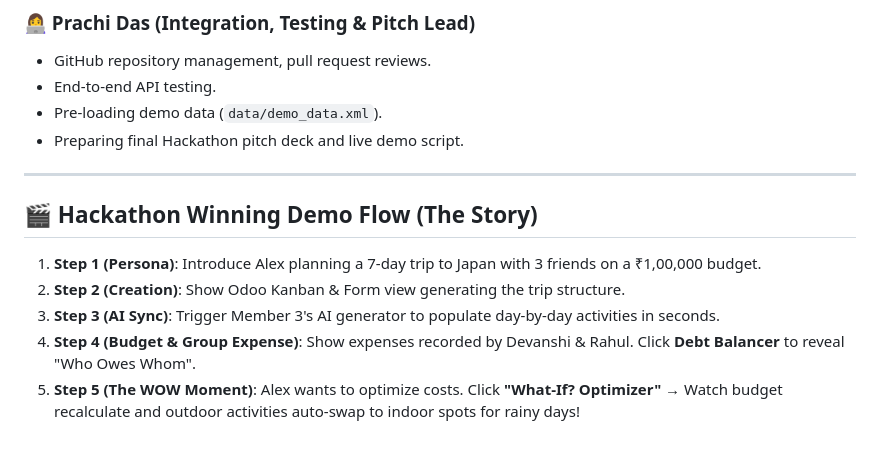
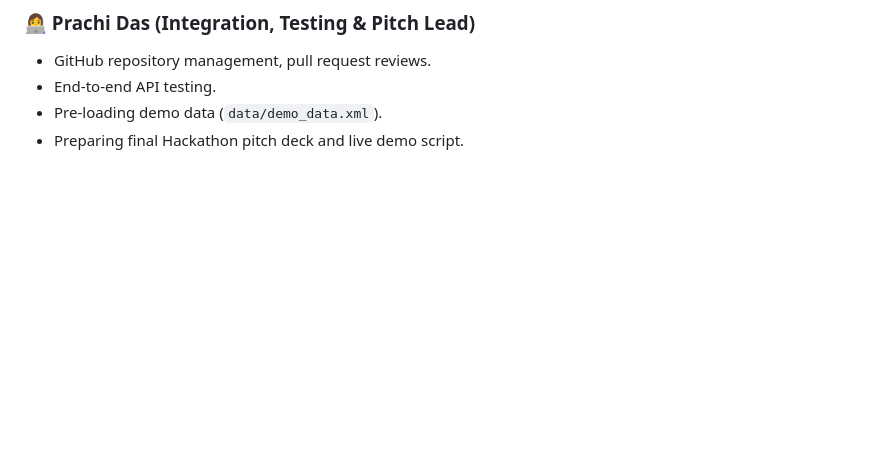
Before and after one commit to devanshi007006-crypto/Global-Trotter-ODOO-Hacathon, a Markdown page: docs/architecture_spec.md, the part around the change. GitHub-like rendering; blank space fills up the shorter version.

Commit message:
docs: remove hackathon demo flow section

```diff
--- a/docs/architecture_spec.md
+++ b/docs/architecture_spec.md
@@ -109,13 +109,3 @@ graph TD
 * End-to-end API testing.
 * Pre-loading demo data (`data/demo_data.xml`).
 * Preparing final Hackathon pitch deck and live demo script.
-
----
-
-## 🎬 Hackathon Winning Demo Flow (The Story)
-
-1. **Step 1 (Persona)**: Introduce Alex planning a 7-day trip to Japan with 3 friends on a ₹1,00,000 budget.
-2. **Step 2 (Creation)**: Show Odoo Kanban & Form view generating the trip structure.
-3. **Step 3 (AI Sync)**: Trigger Member 3's AI generator to populate day-by-day activities in seconds.
-4. **Step 4 (Budget & Group Expense)**: Show expenses recorded by Devanshi & Rahul. Click **Debt Balancer** to reveal "Who Owes Whom".
-5. **Step 5 (The WOW Moment)**: Alex wants to optimize costs. Click **"What-If? Optimizer"** → Watch budget recalculate and outdoor activities auto-swap to indoor spots for rainy days!
```
